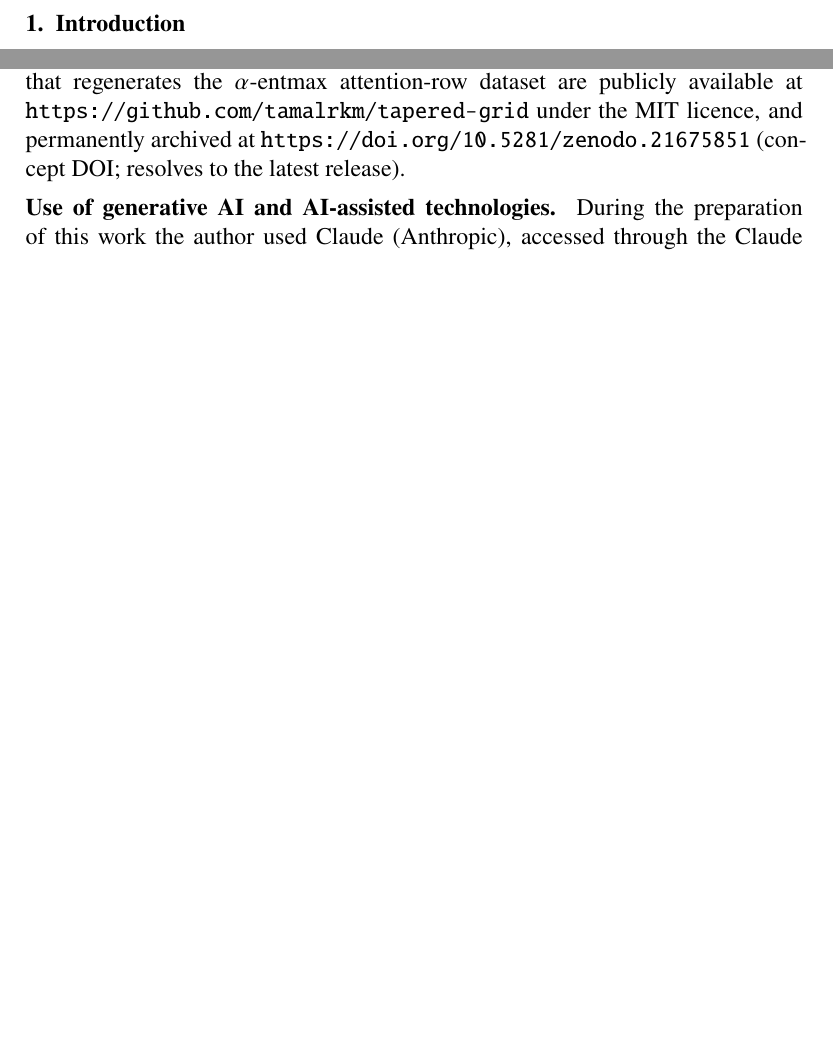
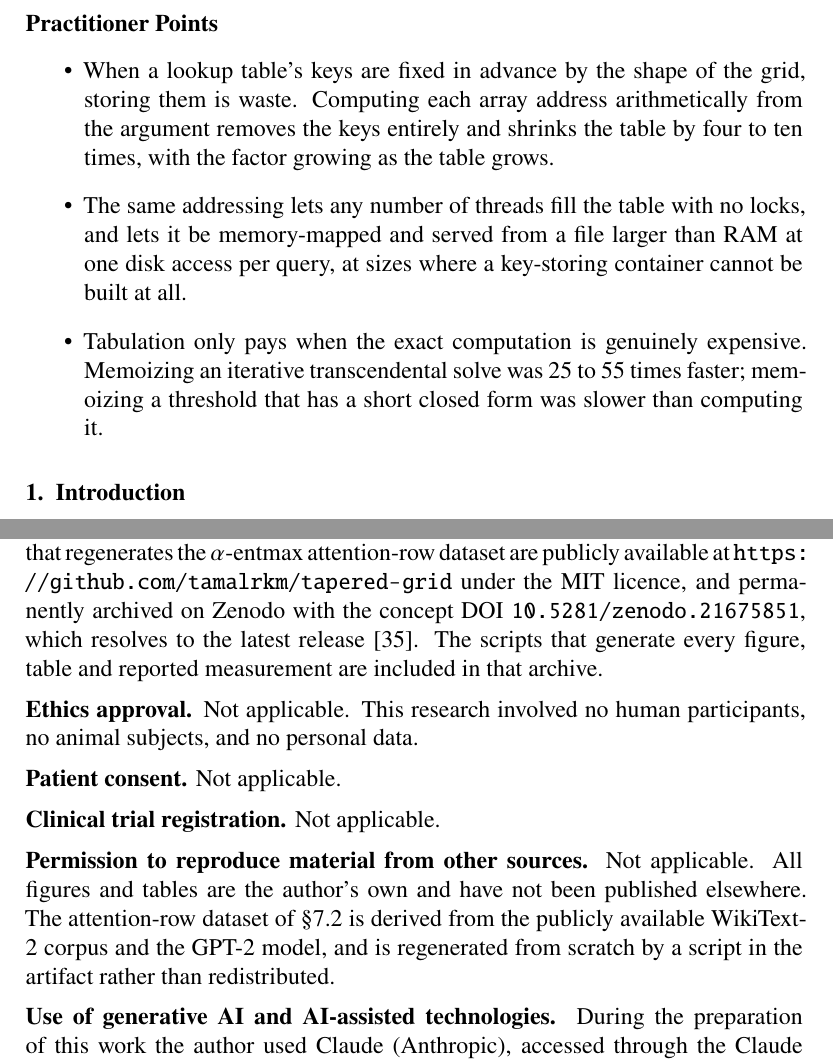
Before and after one commit to tamalrkm/tapered-grid, a LaTeX paper (paper/main.tex, which reads paper/refs.bib): two parts of pages 2 and 25 of 28 before the commit and two parts of pages 2 and 25 of 29 after it, joined at a grey line, cut at the place of the change, the shorter picture padded with empty space. Compiled offline with pdfLaTeX.

Commit message:
Meet Wiley's current author guidelines
The live guidelines differ from the cached journal page in several ways that
affect the submission. Added three Practitioner Points after the abstract, an
optional SP&E element aimed at their readership. Completed the ethics and
integrity statements the free format route requires on the title page: ethics
approval, patient consent, clinical trial registration and permission to
reproduce, all not applicable with reasons. Cited the Zenodo artifact in the
reference list, since the data sharing policy asks authors to cite the data
they share rather than only link it.

Co-Authored-By: Claude Opus 5 (1M context) <noreply@anthropic.com>

```diff
--- a/paper/main.tex
+++ b/paper/main.tex
@@ -95,6 +95,23 @@ ranking and unranking \sep external memory \sep memory-mapped I/O
 \end{keyword}
 
 \end{frontmatter}
+
+%% ---- Practitioner Points (SP&E: at most three, practitioner-facing) ----
+\section*{Practitioner Points}
+\begin{itemize}
+\item When a lookup table's keys are fixed in advance by the shape of the
+grid, storing them is waste. Computing each array address arithmetically
+from the argument removes the keys entirely and shrinks the table by four
+to ten times, with the factor growing as the table grows.
+\item The same addressing lets any number of threads fill the table with
+no locks, and lets it be memory-mapped and served from a file larger than
+RAM at one disk access per query, at sizes where a key-storing container
+cannot be built at all.
+\item Tabulation only pays when the exact computation is genuinely
+expensive. Memoizing an iterative transcendental solve was 25 to 55 times
+faster; memoizing a threshold that has a short closed form was slower than
+computing it.
+\end{itemize}
 
 %% =======================================================================
 \section{Introduction}\label{sec:intro}
@@ -1024,8 +1041,24 @@ not been, an editor or editorial board member of this journal.
 measurement logs, and the script that regenerates the $\alpha$-entmax
 attention-row dataset are publicly available at
 \url{https://github.com/tamalrkm/tapered-grid} under the MIT licence, and
-permanently archived at \url{https://doi.org/10.5281/zenodo.21675851}
-(concept DOI; resolves to the latest release).
+permanently archived on Zenodo with the concept DOI
+\texttt{10.5281/zenodo.21675851}, which resolves to the latest release
+\cite{artifact2026}. The scripts that generate every figure, table and
+reported measurement are included in that archive.
+
+\medskip\noindent\textbf{Ethics approval.} Not applicable. This research
+involved no human participants, no animal subjects, and no personal data.
+
+\medskip\noindent\textbf{Patient consent.} Not applicable.
+
+\medskip\noindent\textbf{Clinical trial registration.} Not applicable.
+
+\medskip\noindent\textbf{Permission to reproduce material from other
+sources.} Not applicable. All figures and tables are the author's own and
+have not been published elsewhere. The attention-row dataset of
+\S\ref{sec:app-entmax} is derived from the publicly available WikiText-2
+corpus and the GPT-2 model, and is regenerated from scratch by a script in
+the artifact rather than redistributed.
 
 \medskip\noindent\textbf{Use of generative AI and AI-assisted technologies.}
 During the preparation of this work the author used Claude (Anthropic),
--- a/paper/refs.bib
+++ b/paper/refs.bib
@@ -205,0 +213,6 @@
+  publisher    = {Zenodo},
+  doi          = {10.5281/zenodo.21675851},
+  note         = {Software and data artifact; concept DOI resolves to the
+                  latest release},
+  url          = {https://doi.org/10.5281/zenodo.21675851}
+}
```
Also changed, not shown: paper/main.bbl, paper/main.tex (4 more changed lines), paper/refs.bib (7 more changed lines).
